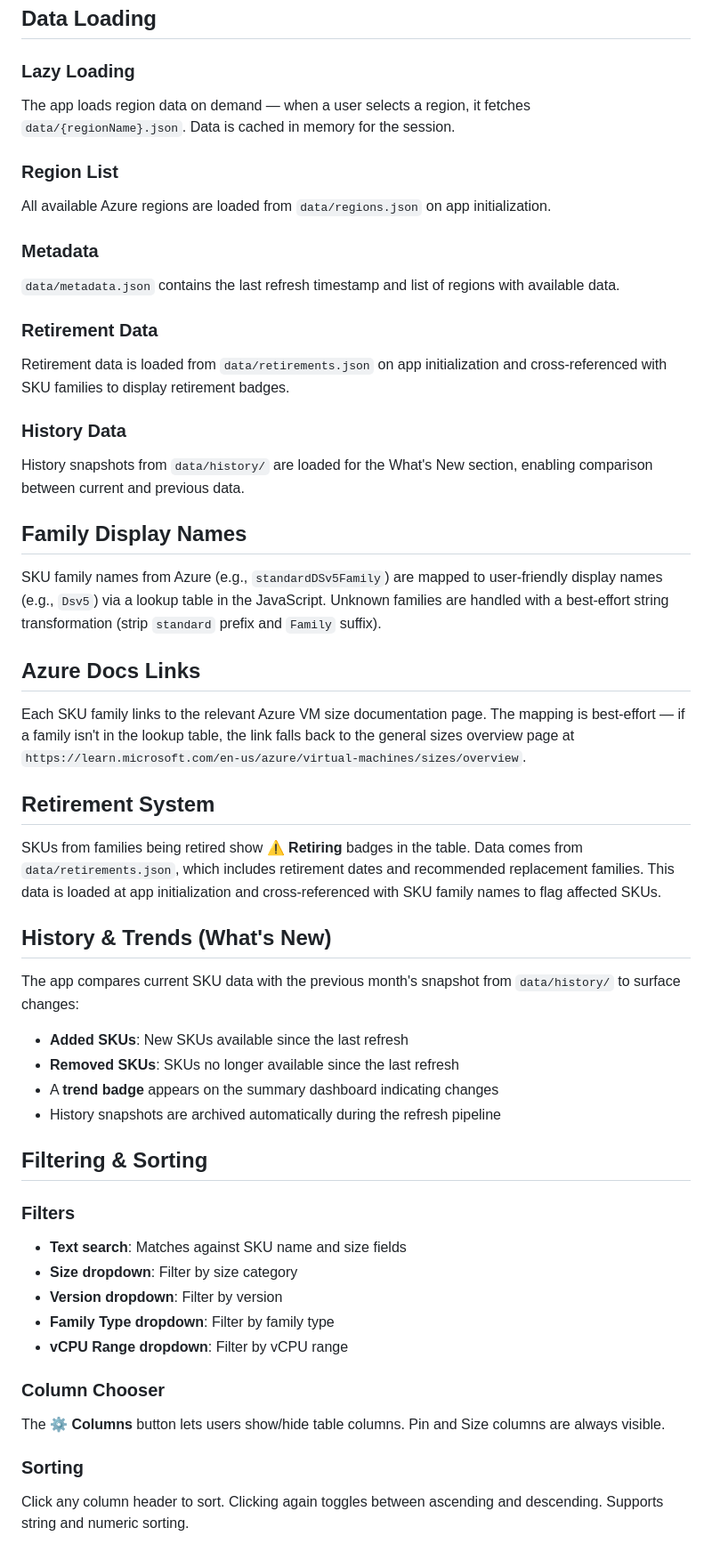
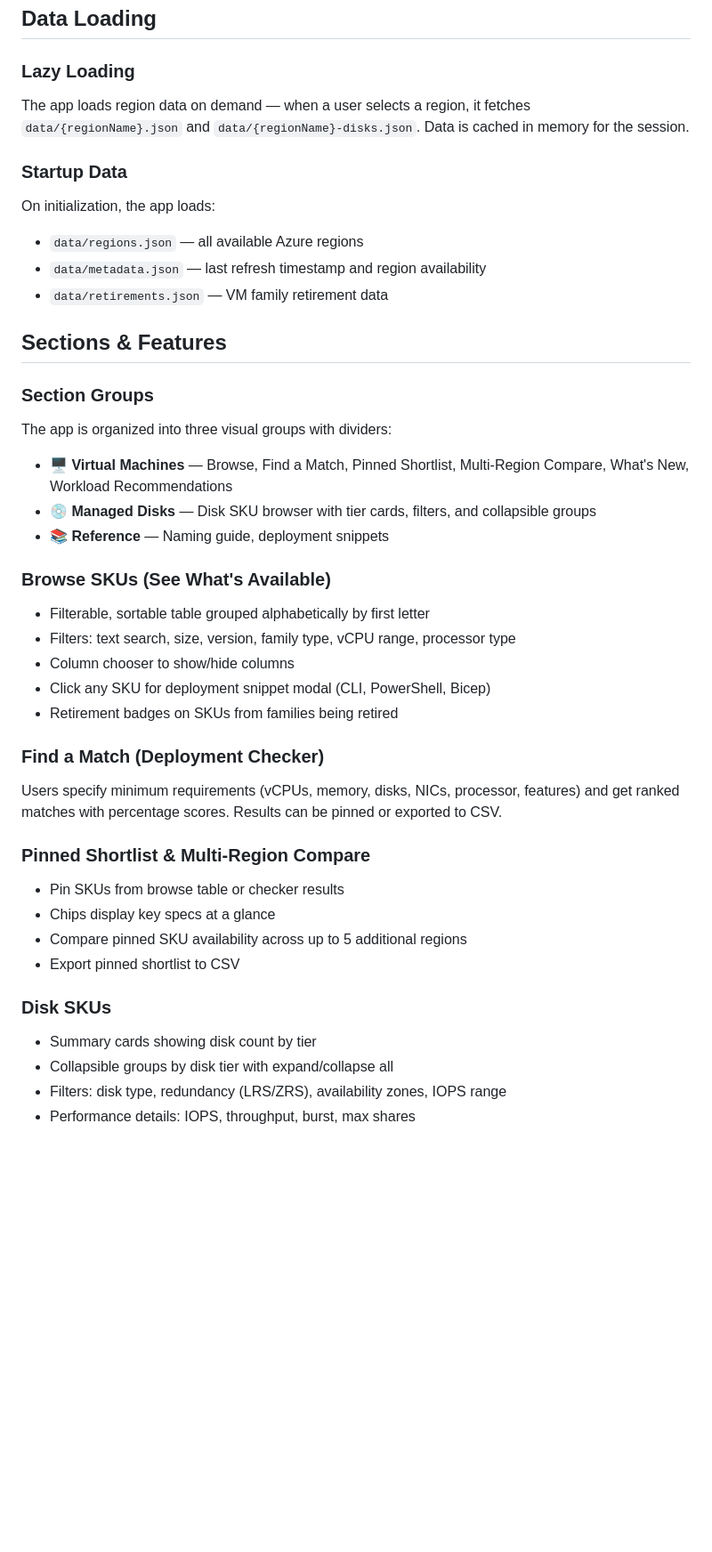
Before and after one commit to DarrenJohns/djtools-azure-vm-sku-locator, a Markdown page: docs/howitworks.md, the part around one of its changes. Shown at 89% size. Rendered like a GitHub page; blank space fills up the shorter version.

Commit message:
Update howitworks.md and talktrack.md with SWA, disks, and processor features
Co-authored-by: Copilot <223556219+Copilot@users.noreply.github.com>

```diff
--- a/docs/howitworks.md
+++ b/docs/howitworks.md
@@ -47,52 +62,41 @@ Data is refreshed monthly via the `refresh-vm-skus.yml` GitHub Actions workflow,
 ## Data Loading
 
 ### Lazy Loading
-The app loads region data on demand — when a user selects a region, it fetches `data/{regionName}.json`. Data is cached in memory for the session.
+The app loads region data on demand — when a user selects a region, it fetches `data/{regionName}.json` and `data/{regionName}-disks.json`. Data is cached in memory for the session.
 
-### Region List
-All available Azure regions are loaded from `data/regions.json` on app initialization.
+### Startup Data
+On initialization, the app loads:
+- `data/regions.json` — all available Azure regions
+- `data/metadata.json` — last refresh timestamp and region availability
+- `data/retirements.json` — VM family retirement data
 
-### Metadata
-`data/metadata.json` contains the last refresh timestamp and list of regions with available data.
+## Sections & Features
 
-### Retirement Data
-Retirement data is loaded from `data/retirements.json` on app initialization and cross-referenced with SKU families to display retirement badges.
+### Section Groups
+The app is organized into three visual groups with dividers:
+- **🖥️ Virtual Machines** — Browse, Find a Match, Pinned Shortlist, Multi-Region Compare, What's New, Workload Recommendations
+- **💿 Managed Disks** — Disk SKU browser with tier cards, filters, and collapsible groups
+- **📚 Reference** — Naming guide, deployment snippets
 
-### History Data
-History snapshots from `data/history/` are loaded for the What's New section, enabling comparison between current and previous data.
+### Browse SKUs (See What's Available)
+- Filterable, sortable table grouped alphabetically by first letter
+- Filters: text search, size, version, family type, vCPU range, processor type
+- Column chooser to show/hide columns
+- Click any SKU for deployment snippet modal (CLI, PowerShell, Bicep)
+- Retirement badges on SKUs from families being retired
 
-## Family Display Names
+### Find a Match (Deployment Checker)
+Users specify minimum requirements (vCPUs, memory, disks, NICs, processor, features) and get ranked matches with percentage scores. Results can be pinned or exported to CSV.
 
-SKU family names from Azure (e.g., `standardDSv5Family`) are mapped to user-friendly display names (e.g., `Dsv5`) via a lookup table in the JavaScript. Unknown families are handled with a best-effort string transformation (strip `standard` prefix and `Family` suffix).
+### Pinned Shortlist & Multi-Region Compare
+- Pin SKUs from browse table or checker results
+- Chips display key specs at a glance
+- Compare pinned SKU availability across up to 5 additional regions
+- Export pinned shortlist to CSV
 
-## Azure Docs Links
+### Disk SKUs
+- Summary cards showing disk count by tier
+- Collapsible groups by disk tier with expand/collapse all
+- Filters: disk type, redundancy (LRS/ZRS), availability zones, IOPS range
+- Performance details: IOPS, throughput, burst, max shares
 
-Each SKU family links to the relevant Azure VM size documentation page. The mapping is best-effort — if a family isn't in the lookup table, the link falls back to the general sizes overview page at `https://learn.microsoft.com/en-us/azure/virtual-machines/sizes/overview`.
-
-## Retirement System
-
-SKUs from families being retired show ⚠️ **Retiring** badges in the table. Data comes from `data/retirements.json`, which includes retirement dates and recommended replacement families. This data is loaded at app initialization and cross-referenced with SKU family names to flag affected SKUs.
-
-## History & Trends (What's New)
-
-The app compares current SKU data with the previous month's snapshot from `data/history/` to surface changes:
-- **Added SKUs**: New SKUs available since the last refresh
-- **Removed SKUs**: SKUs no longer available since the last refresh
-- A **trend badge** appears on the summary dashboard indicating changes
-- History snapshots are archived automatically during the refresh pipeline
-
-## Filtering & Sorting
-
-### Filters
-- **Text search**: Matches against SKU name and size fields
-- **Size dropdown**: Filter by size category
-- **Version dropdown**: Filter by version
-- **Family Type dropdown**: Filter by family type
-- **vCPU Range dropdown**: Filter by vCPU range
-
-### Column Chooser
-The ⚙️ **Columns** button lets users show/hide table columns. Pin and Size columns are always visible.
-
-### Sorting
-Click any column header to sort. Clicking again toggles between ascending and descending. Supports string and numeric sorting.
-
```
Also changed, not shown: other parts of docs/howitworks.md (+44 -88 lines), docs/talktrack.md (+60 -74 lines).
